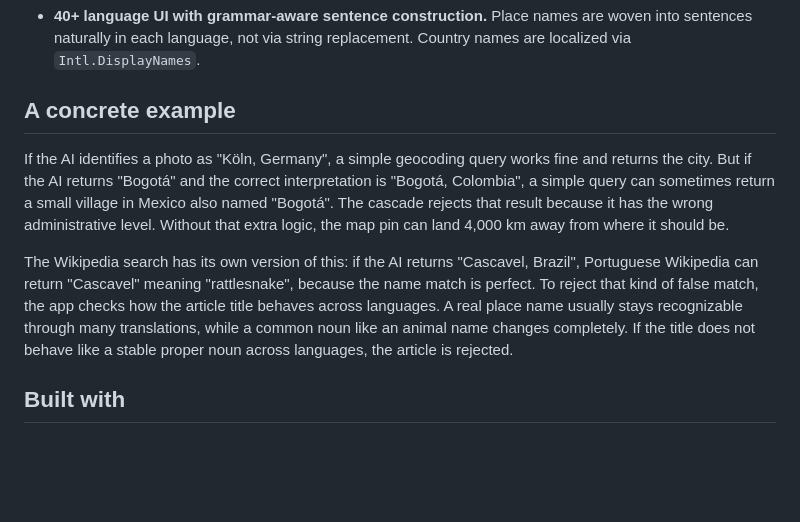
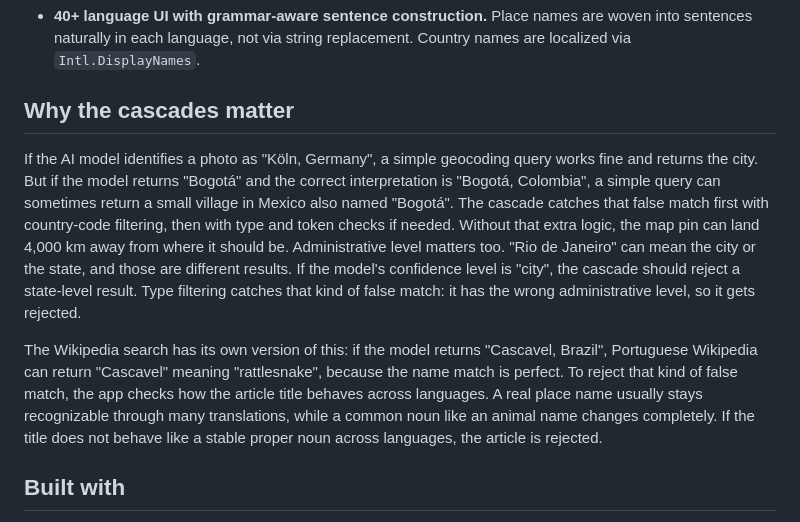
Before and after one commit to Antonin-gg/geolocator, a Markdown page: README.md, the part around the change. Rendered like a GitHub page; blank space fills up the shorter version.

```diff
--- a/README.md
+++ b/README.md
@@ -49,11 +49,11 @@ Both cascades work as small heuristic algorithms: they generate candidates, test
 
 - **40+ language UI with grammar-aware sentence construction.** Place names are woven into sentences naturally in each language, not via string replacement. Country names are localized via `Intl.DisplayNames`.
 
-## A concrete example
+## Why the cascades matter
 
-If the AI identifies a photo as "Köln, Germany", a simple geocoding query works fine and returns the city. But if the AI returns "Bogotá" and the correct interpretation is "Bogotá, Colombia", a simple query can sometimes return a small village in Mexico also named "Bogotá". The cascade rejects that result because it has the wrong administrative level. Without that extra logic, the map pin can land 4,000 km away from where it should be.
+If the AI model identifies a photo as "Köln, Germany", a simple geocoding query works fine and returns the city. But if the model returns "Bogotá" and the correct interpretation is "Bogotá, Colombia", a simple query can sometimes return a small village in Mexico also named "Bogotá". The cascade catches that false match first with country-code filtering, then with type and token checks if needed. Without that extra logic, the map pin can land 4,000 km away from where it should be. Administrative level matters too. "Rio de Janeiro" can mean the city or the state, and those are different results. If the model's confidence level is "city", the cascade should reject a state-level result. Type filtering catches that kind of false match: it has the wrong administrative level, so it gets rejected.
 
-The Wikipedia search has its own version of this: if the AI returns "Cascavel, Brazil", Portuguese Wikipedia can return "Cascavel" meaning "rattlesnake", because the name match is perfect. To reject that kind of false match, the app checks how the article title behaves across languages. A real place name usually stays recognizable through many translations, while a common noun like an animal name changes completely. If the title does not behave like a stable proper noun across languages, the article is rejected.
+The Wikipedia search has its own version of this: if the model returns "Cascavel, Brazil", Portuguese Wikipedia can return "Cascavel" meaning "rattlesnake", because the name match is perfect. To reject that kind of false match, the app checks how the article title behaves across languages. A real place name usually stays recognizable through many translations, while a common noun like an animal name changes completely. If the title does not behave like a stable proper noun across languages, the article is rejected.
 
 ## Built with
 
```
